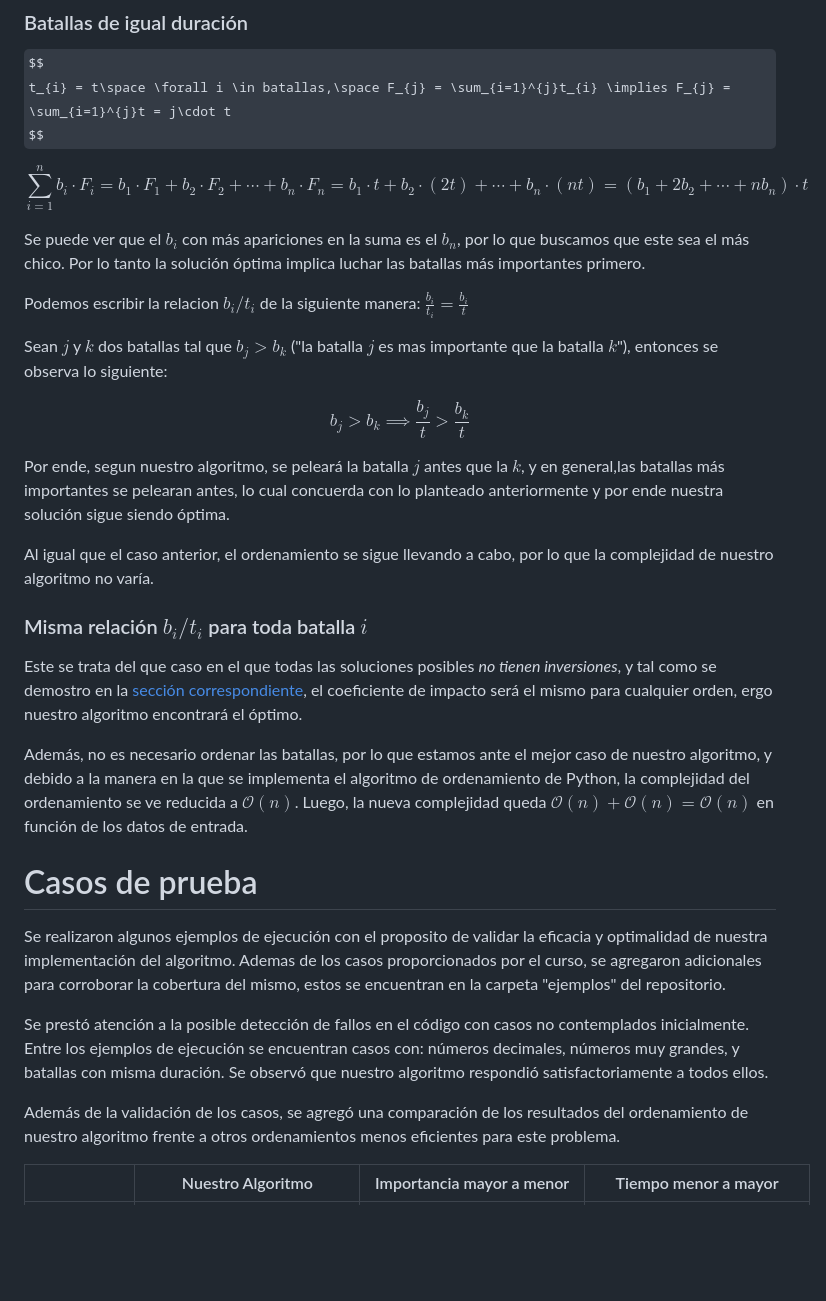
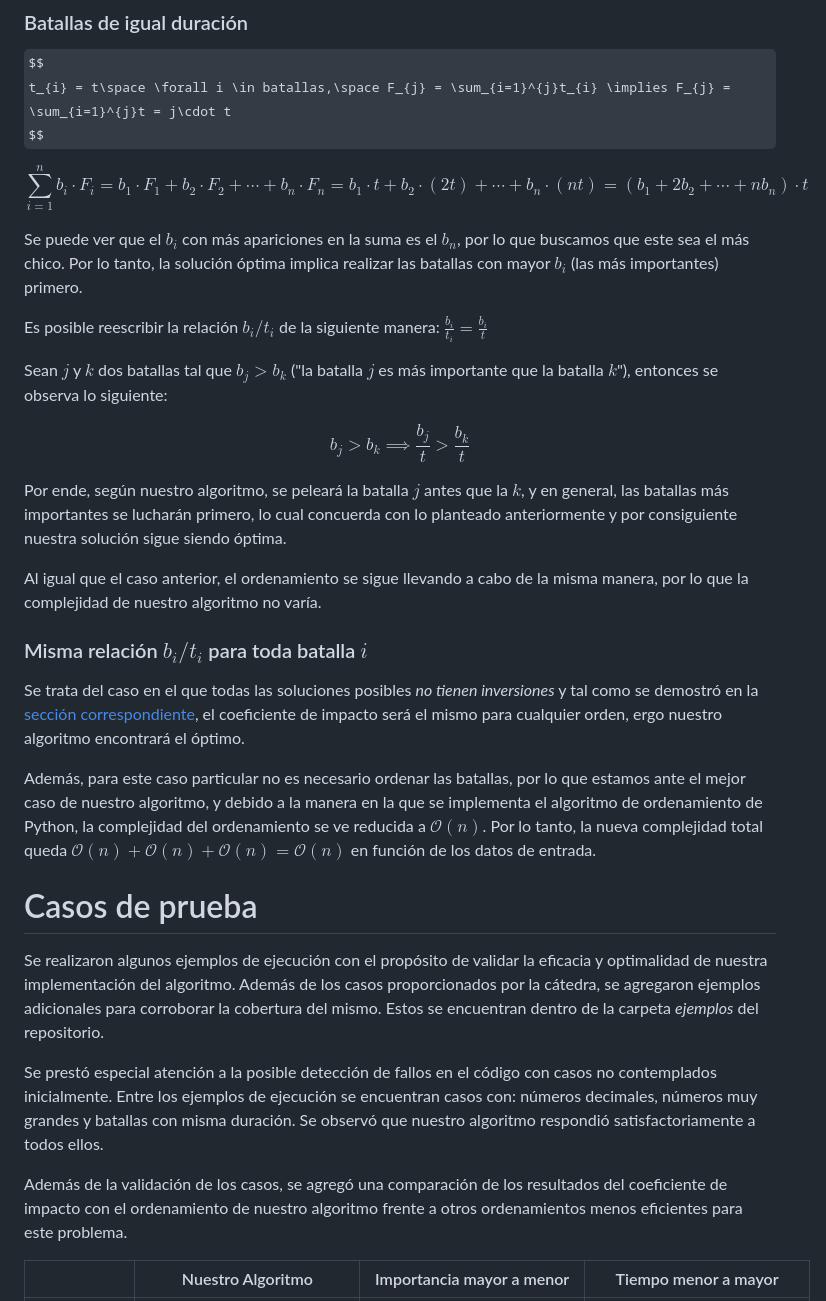
Before and after one commit to matiasrebollo/greedy-battles-scheduler, a Markdown page: informe.md, the part around one of its changes. Rendered like a GitHub page; some formulas as TeX source; blank space fills up the shorter version.

Commit message:
corrijo detalles

```diff
--- a/informe.md
+++ b/informe.md
@@ -183,33 +183,33 @@ $$
 \sum_{i=1}^{n}b_{i}\cdot F_{i} = b_{1}\cdot F_{1} + b_{2} \cdot F_{2} + \cdots + b_{n} \cdot F_{n} = b_{1} \cdot t + b_{2}\cdot (2t)+ \cdots + b_{n}\cdot (nt) = (b_{1} + 2b_{2} + \cdots + nb_{n})\cdot t
 $$
 
-Se puede ver que el $b_{i}$ con más apariciones en la suma es el $b_{n}$, por lo que buscamos que este sea el más chico. Por lo tanto la solución óptima implica luchar las batallas más importantes primero.
+Se puede ver que el $b_{i}$ con más apariciones en la suma es el $b_{n}$, por lo que buscamos que este sea el más chico. Por lo tanto, la solución óptima implica realizar las batallas con mayor $b_{i}$ (las más importantes) primero.
 
-Podemos escribir la relacion $b_{i}/t_{i}$ de la siguiente manera: $\frac{b_{i}}{t_{i}} = \frac{b_{i}}{t}$
+Es posible reescribir la relación $b_{i}/t_{i}$ de la siguiente manera: $\frac{b_{i}}{t_{i}} = \frac{b_{i}}{t}$
 
-Sean $j$ y $k$ dos batallas tal que $b_{j} > b_{k}$ ("la batalla $j$ es mas importante que la batalla $k$"), entonces se observa lo siguiente:
+Sean $j$ y $k$ dos batallas tal que $b_{j} > b_{k}$ ("la batalla $j$ es más importante que la batalla $k$"), entonces se observa lo siguiente:
 
 $$
 b_{j} > b_{k} \implies \frac{b_{j}}{t} > \frac{b_{k}}{t}
 $$
 
-Por ende, segun nuestro algoritmo, se peleará la batalla $j$ antes que la $k$, y en general,las batallas más importantes se pelearan antes, lo cual concuerda con lo planteado anteriormente y por ende nuestra solución sigue siendo óptima.
+Por ende, según nuestro algoritmo, se peleará la batalla $j$ antes que la $k$, y en general, las batallas más importantes se lucharán primero, lo cual concuerda con lo planteado anteriormente y por consiguiente nuestra solución sigue siendo óptima.
 
-Al igual que el caso anterior, el ordenamiento se sigue llevando a cabo, por lo que la complejidad de nuestro algoritmo no varía.
+Al igual que el caso anterior, el ordenamiento se sigue llevando a cabo de la misma manera, por lo que la complejidad de nuestro algoritmo no varía.
 
 ### Misma relación $b_{i}/t_{i}$ para toda batalla $i$
 
-Este se trata del que caso en el que todas las soluciones posibles *no tienen inversiones*, y tal como se demostro en la [sección correspondiente](#dos-soluciones-distintas-sin-inversiones-tienen-el-mismo-coeficiente-de-impacto), el coeficiente de impacto será el mismo para cualquier orden, ergo nuestro algoritmo encontrará el óptimo.
+Se trata del caso en el que todas las soluciones posibles *no tienen inversiones* y tal como se demostró en la [sección correspondiente](#dos-soluciones-distintas-sin-inversiones-tienen-el-mismo-coeficiente-de-impacto), el coeficiente de impacto será el mismo para cualquier orden, ergo nuestro algoritmo encontrará el óptimo.
 
-Además, no es necesario ordenar las batallas, por lo que estamos ante el mejor caso de nuestro algoritmo, y debido a la manera en la que se implementa el algoritmo de ordenamiento de Python, la complejidad del ordenamiento se ve reducida a $\mathcal{O}(n)$. Luego, la nueva complejidad queda $\mathcal{O}(n) + \mathcal{O}(n) = \mathcal{O}(n)$ en función de los datos de entrada.
+Además, para este caso particular no es necesario ordenar las batallas, por lo que estamos ante el mejor caso de nuestro algoritmo, y debido a la manera en la que se implementa el algoritmo de ordenamiento de Python, la complejidad del ordenamiento se ve reducida a $\mathcal{O}(n)$. Por lo tanto, la nueva complejidad total queda $\mathcal{O}(n) + \mathcal{O}(n) + \mathcal{O}(n) = \mathcal{O}(n)$ en función de los datos de entrada.
 
 # Casos de prueba
 
-Se realizaron algunos ejemplos de ejecución con el proposito de validar la eficacia y optimalidad de nuestra implementación del algoritmo. Ademas de los casos proporcionados por el curso, se agregaron adicionales para corroborar la cobertura del mismo, estos se encuentran en la carpeta "ejemplos" del repositorio.
+Se realizaron algunos ejemplos de ejecución con el propósito de validar la eficacia y optimalidad de nuestra implementación del algoritmo. Además de los casos proporcionados por la cátedra, se agregaron ejemplos adicionales para corroborar la cobertura del mismo. Estos se encuentran dentro de la carpeta *ejemplos* del repositorio.
 
-Se prestó atención a la posible detección de fallos en el código con casos no contemplados inicialmente. Entre los ejemplos de ejecución se encuentran casos con: números decimales, números muy grandes, y batallas con misma duración. Se observó que nuestro algoritmo respondió satisfactoriamente a todos ellos.
+Se prestó especial atención a la posible detección de fallos en el código con casos no contemplados inicialmente. Entre los ejemplos de ejecución se encuentran casos con: números decimales, números muy grandes y batallas con misma duración. Se observó que nuestro algoritmo respondió satisfactoriamente a todos ellos.
 
-Además de la validación de los casos, se agregó una comparación de los resultados del ordenamiento de nuestro algoritmo frente a otros ordenamientos menos eficientes para este problema.
+Además de la validación de los casos, se agregó una comparación de los resultados del coeficiente de impacto con el ordenamiento de nuestro algoritmo frente a otros ordenamientos menos eficientes para este problema.
 
 |                    |Nuestro Algoritmo       | Importancia mayor a menor | Tiempo menor a mayor  |
 |--------------------|------------------------|---------------------------|-----------------------|
```
Also changed, not shown: other parts of informe.md (+6 -6 lines).
